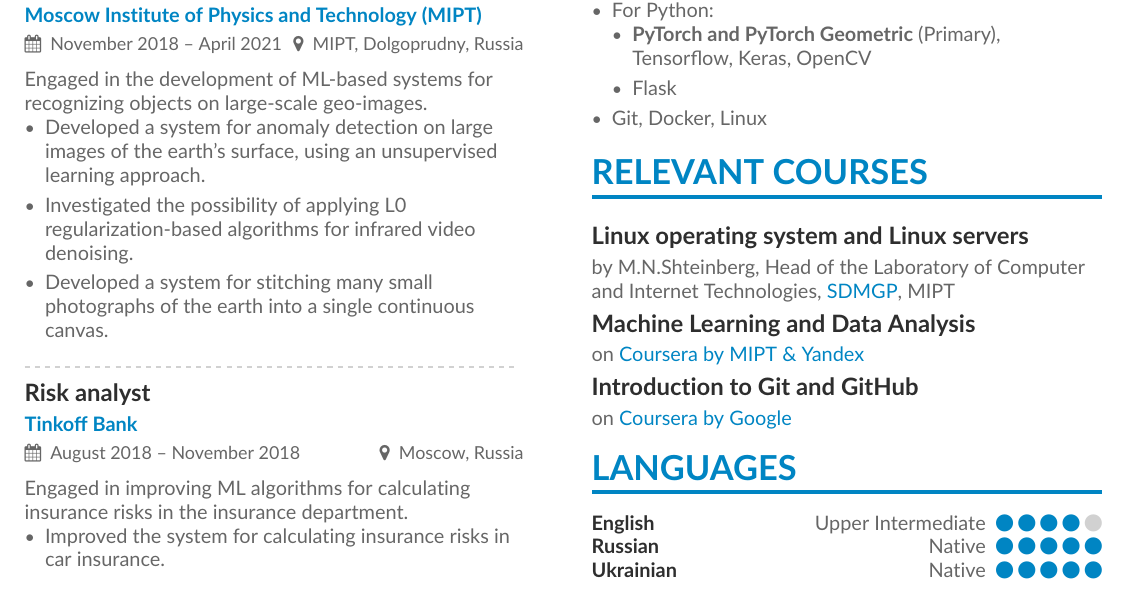
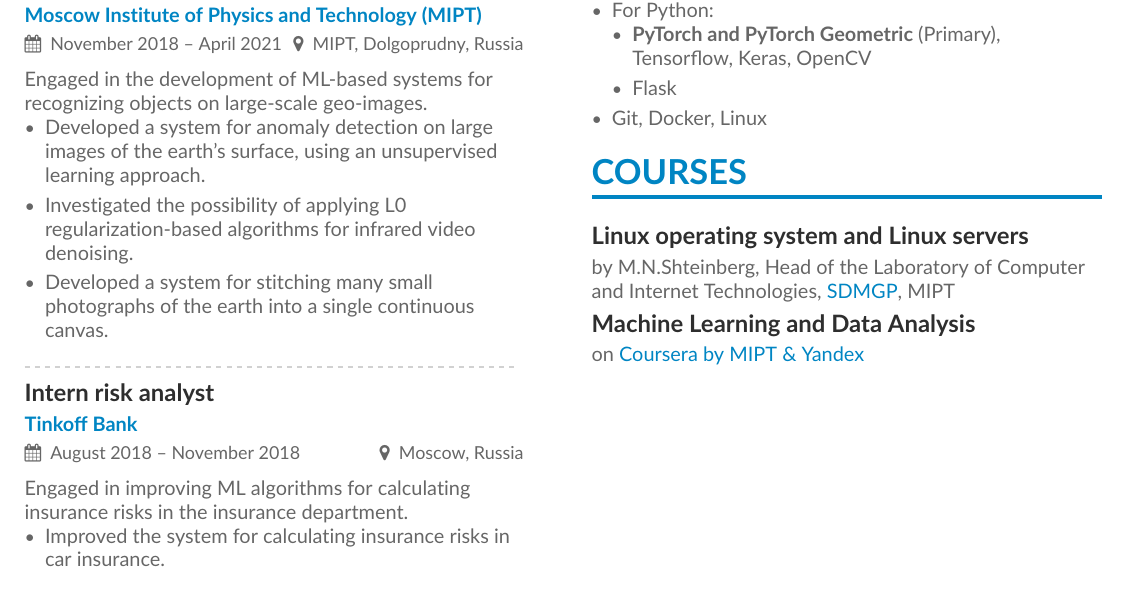
Before and after one commit to alexgalayda/CV, a LaTeX CV (main.tex, which reads sections/courses.tex, sections/work.tex): part of the page, cut so that both start at the same text. Compiled offline with pdfLaTeX.

Commit message:
made it more concise

```diff
--- a/sections/courses.tex
+++ b/sections/courses.tex
@@ -1,11 +1,11 @@
-\cvsection{Relevant courses}
+\cvsection{Courses}
 \cvsubsection{Linux operating system and Linux servers}{by M.N.Shteinberg, Head of the Laboratory of Computer and Internet Technologies, \href{http://geo.mipt.ru/}{SDMGP}, MIPT}
 
 \cvsubsection{Machine Learning and Data Analysis}{
 	on \href{https://ru.coursera.org/specializations/machine-learning-data-analysis}{Coursera by MIPT \& Yandex}}
 
-\cvsubsection{Introduction to Git and GitHub}
-on
-\href{https://www.coursera.org/learn/introduction-git-github}{Coursera by Google}
+%\cvsubsection{Introduction to Git and GitHub}
+%on
+%\href{https://www.coursera.org/learn/introduction-git-github}{Coursera by Google}
 
 %\divider
--- a/sections/work.tex
+++ b/sections/work.tex
@@ -25,7 +25,7 @@
 \divider
 
 
-\cvevent{\textbf{Risk analyst}}{\href{www.tinkoff.ru}{Tinkoff Bank}}{August 2018 -- November 2018}{Moscow, Russia}
+\cvevent{\textbf{Intern risk analyst}}{\href{www.tinkoff.ru}{Tinkoff Bank}}{August 2018 -- November 2018}{Moscow, Russia}
 
 Engaged in improving ML algorithms for calculating insurance risks in the insurance department.
 
```
Also changed, not shown: main2.tex (+1 -3 lines), main.pdf.
